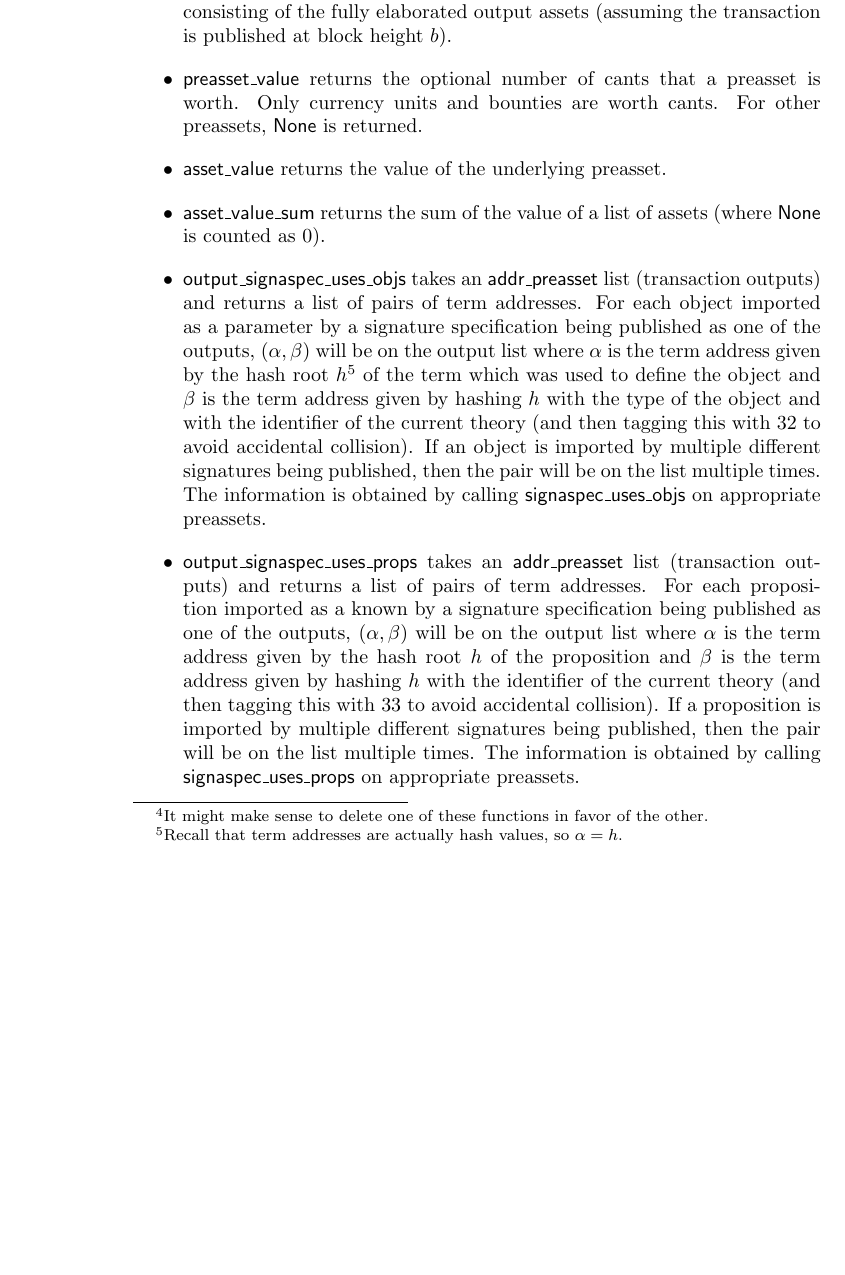
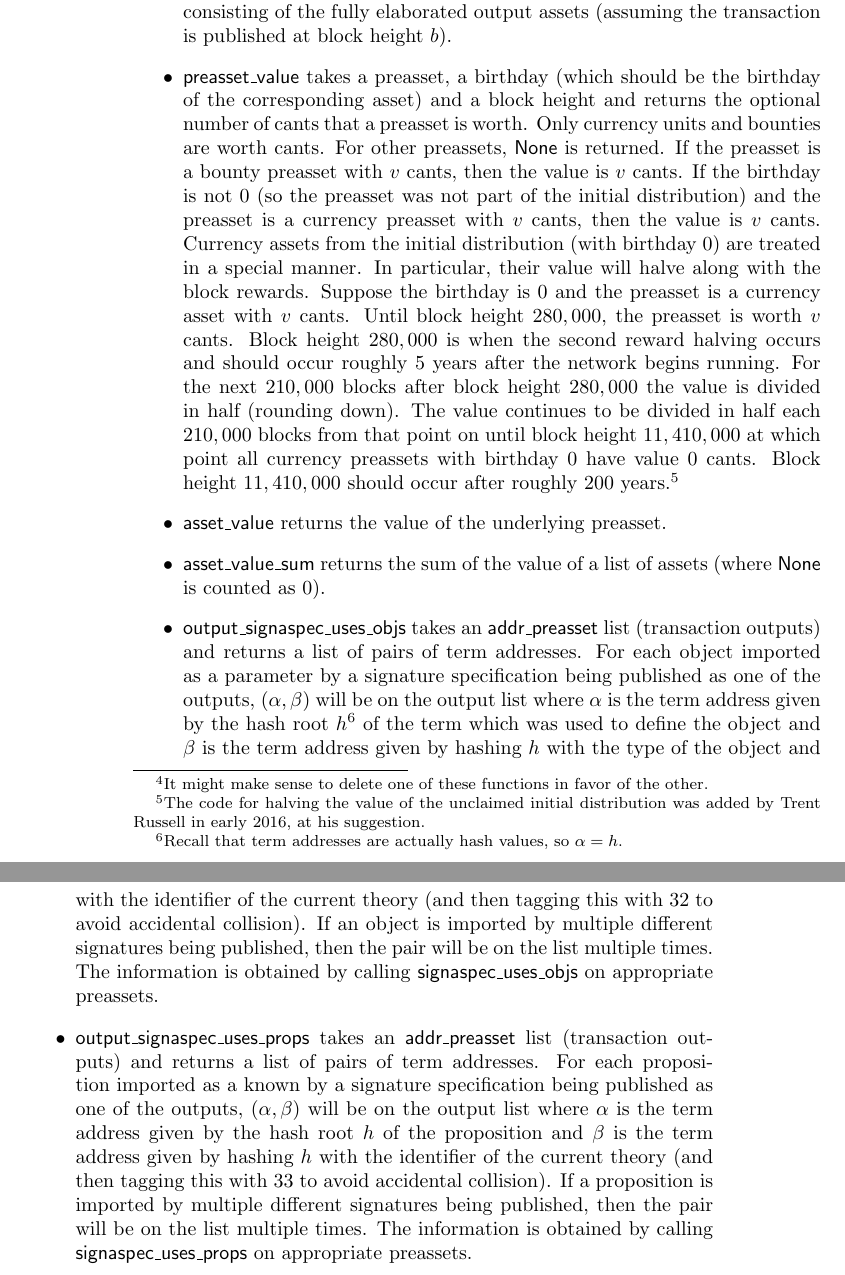
Before and after one commit to input-output-hk/qeditas, a LaTeX thesis (doc/techdoc/qeditastechdoc.tex, which reads doc/techdoc/assetstx.tex): part of page 58 of 125 before the commit and two parts of pages 58 and 59 of 125 after it, the two joined at a grey line, cut so that both start at the same text, the shorter picture padded with empty space. Compiled offline with pdfLaTeX.

Commit message:
updated description of preasset_value to explain halving of unclaimed initial distribution

```diff
--- a/doc/techdoc/assetstx.tex
+++ b/doc/techdoc/assetstx.tex
@@ -250,8 +250,25 @@ an {\type{addr\_preasset}} list (transaction outputs)
 and an output index (which should be $0$ in the initial call),
 and returns an {\type{addr\_asset}} list consisting of the fully elaborated output assets
 (assuming the transaction is published at block height $b$).
-\item {\func{preasset\_value}} returns the optional number of cants that a preasset is worth. % todo: update this for halving; depends on block height
+\item {\func{preasset\_value}} takes a preasset, a birthday (which should
+be the birthday of the corresponding asset) and a block height
+and returns the optional number of cants that a preasset is worth.
 Only currency units and bounties are worth cants. For other preassets, {\val{None}} is returned.
+If the preasset is a bounty preasset with $v$ cants, then the value is $v$ cants.
+If the birthday is not $0$ (so the preasset was not part of the initial distribution)
+and the preasset is a currency preasset with $v$ cants, then the value is $v$ cants.
+Currency assets from the initial distribution (with birthday $0$) are treated in a special manner.
+In particular, their value will halve along with the block rewards.
+Suppose the birthday is $0$ and the preasset is a currency asset with $v$ cants.
+Until block height $280,000$, the preasset is worth $v$ cants.
+Block height $280,000$ is when the second reward halving occurs and should
+occur roughly 5 years after the network begins running.
+For the next $210,000$ blocks after block height $280,000$ the value
+is divided in half (rounding down).
+The value continues to be divided in half each $210,000$ blocks from that point on
+until block height $11,410,000$ at which point all currency preassets with birthday $0$
+have value $0$ cants.
+Block height $11,410,000$ should occur after roughly 200 years.\footnote{The code for halving the value of the unclaimed initial distribution was added by Trent Russell in early 2016, at his suggestion.}
 \item {\func{asset\_value}} returns the value of the underlying preasset.
 \item {\func{asset\_value\_sum}} returns the sum of the value of a list of assets (where {\val{None}} is counted as $0$).
 \item {\func{output\_signaspec\_uses\_objs}} takes
```
